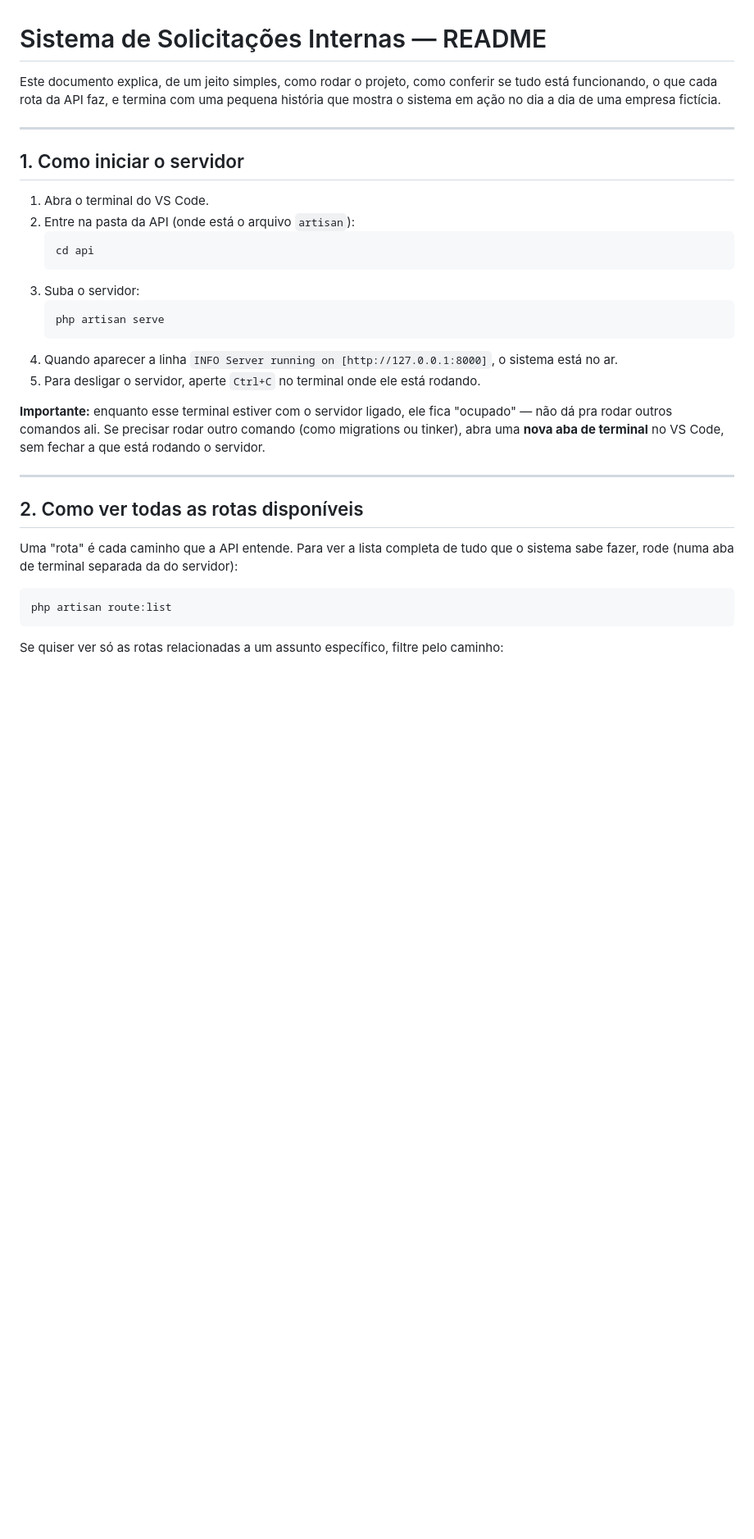
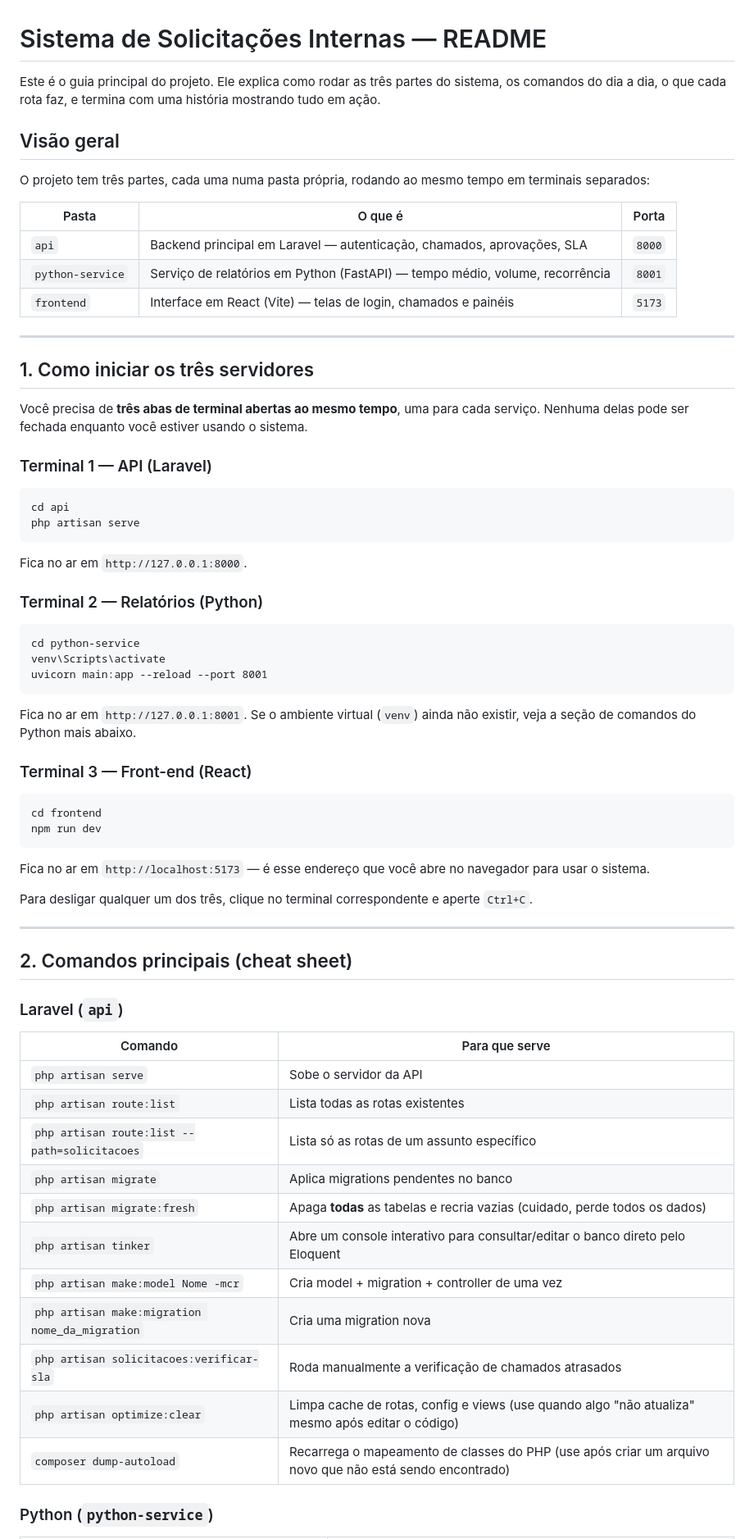
Before and after one commit to Lucas-index/Sistema-de-Solicitacoes-Internas, a Markdown page: README.md, the part around one of its changes. Shown at 82% size. GitHub-like rendering; blank space fills up the shorter version.

````diff
--- a/README.md
+++ b/README.md
@@ -1,34 +1,66 @@
 # Sistema de Solicitações Internas — README
 
-Este documento explica, de um jeito simples, como rodar o projeto, como conferir se tudo está funcionando, o que cada rota da API faz, e termina com uma pequena história que mostra o sistema em ação no dia a dia de uma empresa fictícia.
+Este é o guia principal do projeto. Ele explica como rodar as três partes do sistema, os comandos do dia a dia, o que cada rota faz, e termina com uma história mostrando tudo em ação.
+
+## Visão geral
+
+O projeto tem três partes, cada uma numa pasta própria, rodando ao mesmo tempo em terminais separados:
+
+| Pasta | O que é | Porta |
+|---|---|---|
+| `api` | Backend principal em Laravel — autenticação, chamados, aprovações, SLA | `8000` |
+| `python-service` | Serviço de relatórios em Python (FastAPI) — tempo médio, volume, recorrência | `8001` |
+| `frontend` | Interface em React (Vite) — telas de login, chamados e painéis | `5173` |
 
 ---
 
-## 1. Como iniciar o servidor
+## 1. Como iniciar os três servidores
 
-1. Abra o terminal do VS Code.
-2. Entre na pasta da API (onde está o arquivo `artisan`):
-   ```
-   cd api
-   ```
-3. Suba o servidor:
-   ```
-   php artisan serve
-   ```
-4. Quando aparecer a linha `INFO Server running on [http://127.0.0.1:8000]`, o sistema está no ar.
-5. Para desligar o servidor, aperte `Ctrl+C` no terminal onde ele está rodando.
+Você precisa de **três abas de terminal abertas ao mesmo tempo**, uma para cada serviço. Nenhuma delas pode ser fechada enquanto você estiver usando o sistema.
 
-**Importante:** enquanto esse terminal estiver com o servidor ligado, ele fica "ocupado" — não dá pra rodar outros comandos ali. Se precisar rodar outro comando (como migrations ou tinker), abra uma **nova aba de terminal** no VS Code, sem fechar a que está rodando o servidor.
+### Terminal 1 — API (Laravel)
+```
+cd api
+php artisan serve
+```
+Fica no ar em `http://127.0.0.1:8000`.
+
+### Terminal 2 — Relatórios (Python)
+```
+cd python-service
+venv\Scripts\activate
+uvicorn main:app --reload --port 8001
+```
+Fica no ar em `http://127.0.0.1:8001`. Se o ambiente virtual (`venv`) ainda não existir, veja a seção de comandos do Python mais abaixo.
+
+### Terminal 3 — Front-end (React)
+```
+cd frontend
+npm run dev
+```
+Fica no ar em `http://localhost:5173` — é esse endereço que você abre no navegador para usar o sistema.
+
+Para desligar qualquer um dos três, clique no terminal correspondente e aperte `Ctrl+C`.
 
 ---
 
-## 2. Como ver todas as rotas disponíveis
+## 2. Comandos principais (cheat sheet)
 
-Uma "rota" é cada caminho que a API entende. Para ver a lista completa de tudo que o sistema sabe fazer, rode (numa aba de terminal separada da do servidor):
+### Laravel (`api`)
 
-```
-php artisan route:list
-```
+| Comando | Para que serve |
+|---|---|
+| `php artisan serve` | Sobe o servidor da API |
+| `php artisan route:list` | Lista todas as rotas existentes |
+| `php artisan route:list --path=solicitacoes` | Lista só as rotas de um assunto específico |
+| `php artisan migrate` | Aplica migrations pendentes no banco |
+| `php artisan migrate:fresh` | Apaga **todas** as tabelas e recria vazias (cuidado, perde todos os dados) |
+| `php artisan tinker` | Abre um console interativo para consultar/editar o banco direto pelo Eloquent |
+| `php artisan make:model Nome -mcr` | Cria model + migration + controller de uma vez |
+| `php artisan make:migration nome_da_migration` | Cria uma migration nova |
+| `php artisan solicitacoes:verificar-sla` | Roda manualmente a verificação de chamados atrasados |
+| `php artisan optimize:clear` | Limpa cache de rotas, config e views (use quando algo "não atualiza" mesmo após editar o código) |
+| `composer dump-autoload` | Recarrega o mapeamento de classes do PHP (use após criar um arquivo novo que não está sendo encontrado) |
 
-Se quiser ver só as rotas relacionadas a um assunto específico, filtre pelo caminho:
+### Python (`python-service`)
 
````
Also changed, not shown: other parts of README.md (+92 -62 lines).
